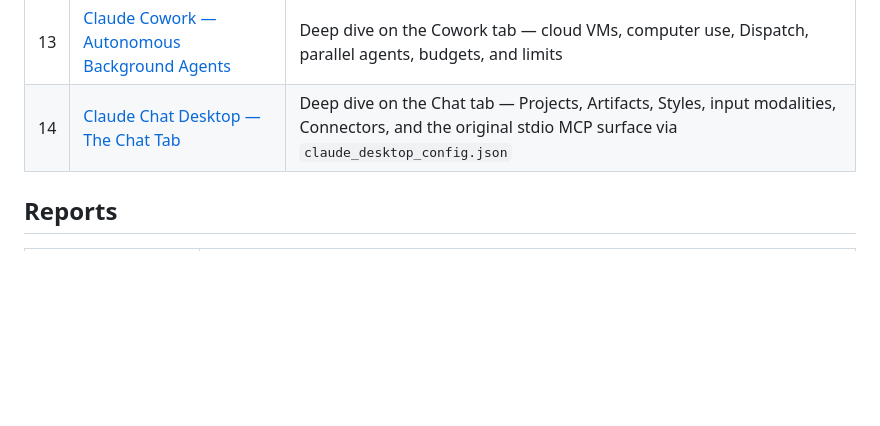
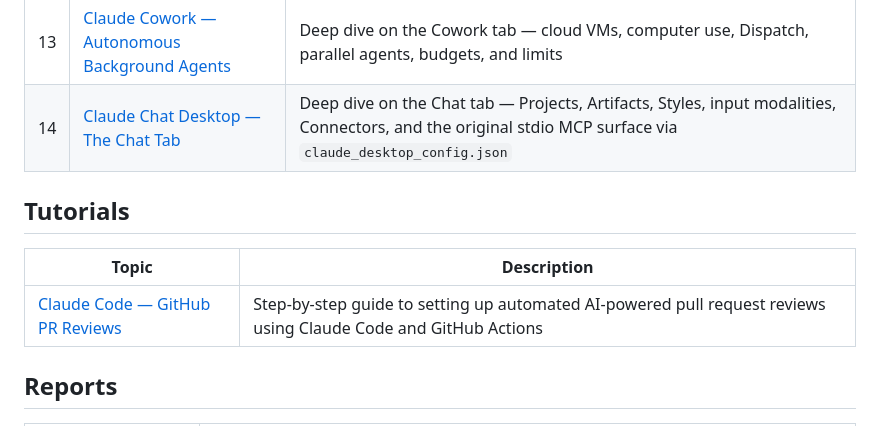
Before and after one commit to BrendanJamesLynskey/Claude, a Markdown page: README.md, the part around the change. Drawn GitHub-style; blank space fills up the shorter version.

Commit message:
Add Tutorials section with link to Claude PR reviews tutorial

```diff
--- a/README.md
+++ b/README.md
@@ -25,6 +25,12 @@ Interactive slide decks covering every aspect of Anthropic Claude — from first
 | 13 | [Claude Cowork — Autonomous Background Agents](13-claude-cowork/) | Deep dive on the Cowork tab — cloud VMs, computer use, Dispatch, parallel agents, budgets, and limits |
 | 14 | [Claude Chat Desktop — The Chat Tab](14-claude-chat-desktop/) | Deep dive on the Chat tab — Projects, Artifacts, Styles, input modalities, Connectors, and the original stdio MCP surface via `claude_desktop_config.json` |
 
+## Tutorials
+
+| Topic | Description |
+|-------|-------------|
+| [Claude Code — GitHub PR Reviews](https://github.com/BrendanJamesLynskey/claude-review-demo) | Step-by-step guide to setting up automated AI-powered pull request reviews using Claude Code and GitHub Actions |
+
 ## Reports
 
 | Topic | Description |
```
